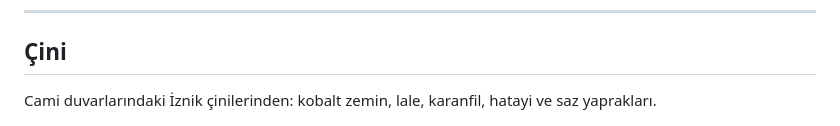
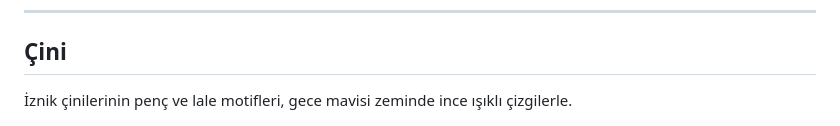
Before and after one commit to TozluMercek/gece-murekkebi, a Markdown page: README.md, the part around the change. GitHub-like rendering.

```diff
--- a/README.md
+++ b/README.md
@@ -37,7 +37,7 @@ Tasarım felsefesi: [sedef/sedef-felsefe.md](sedef/sedef-felsefe.md)
 
 ## Çini
 
-Cami duvarlarındaki İznik çinilerinden: kobalt zemin, lale, karanfil, hatayi ve saz yaprakları.
+İznik çinilerinin penç ve lale motifleri, gece mavisi zeminde ince ışıklı çizgilerle.
 
 ![Çini önizleme](cini/cini-onizleme.png)
 
```
Also changed, not shown: cini/cini-felsefe.md (+4 -4 lines), cini/cini-arkaplan.jpg, cini/cini-onizleme.png, 1 other file.
